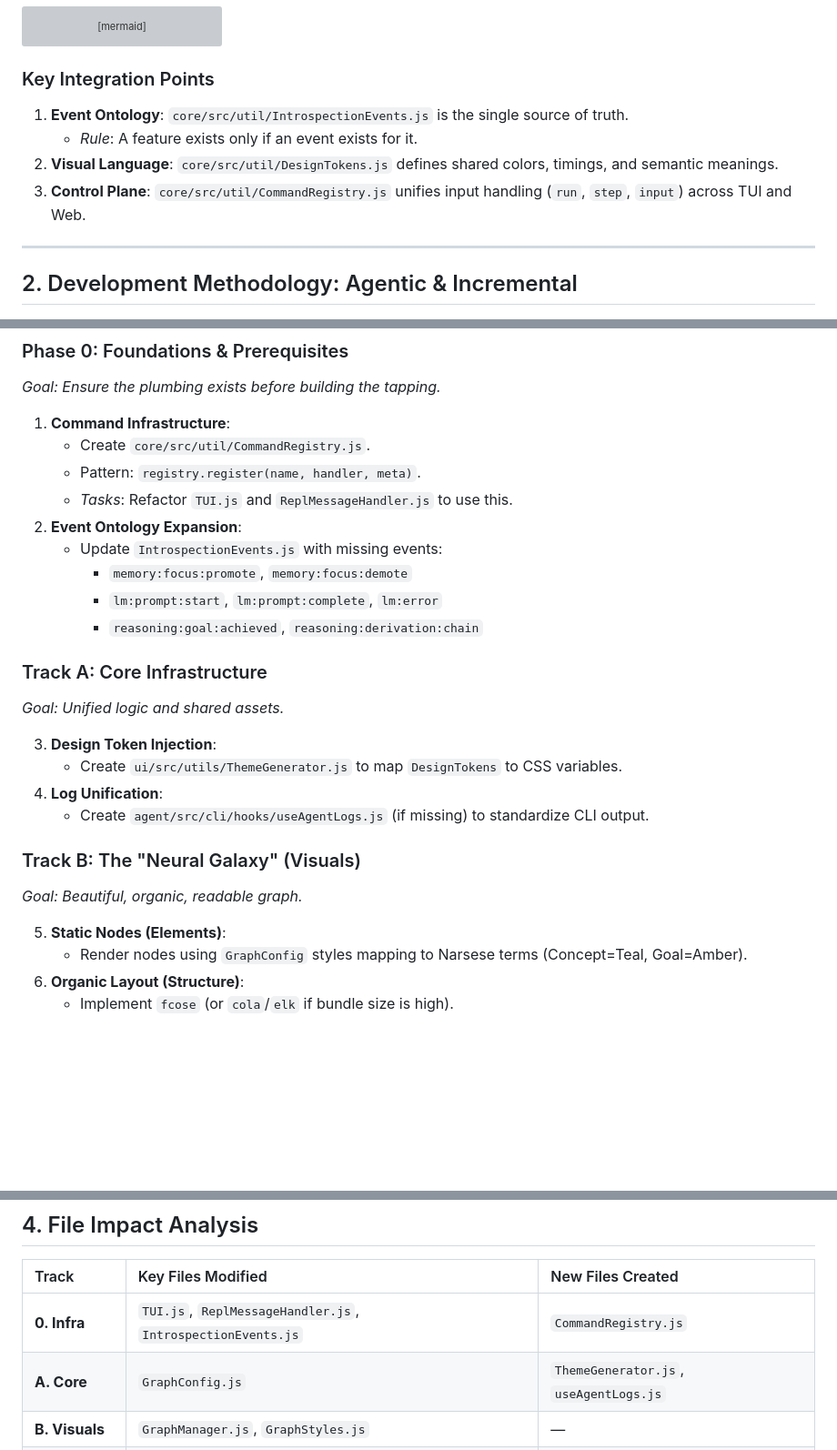
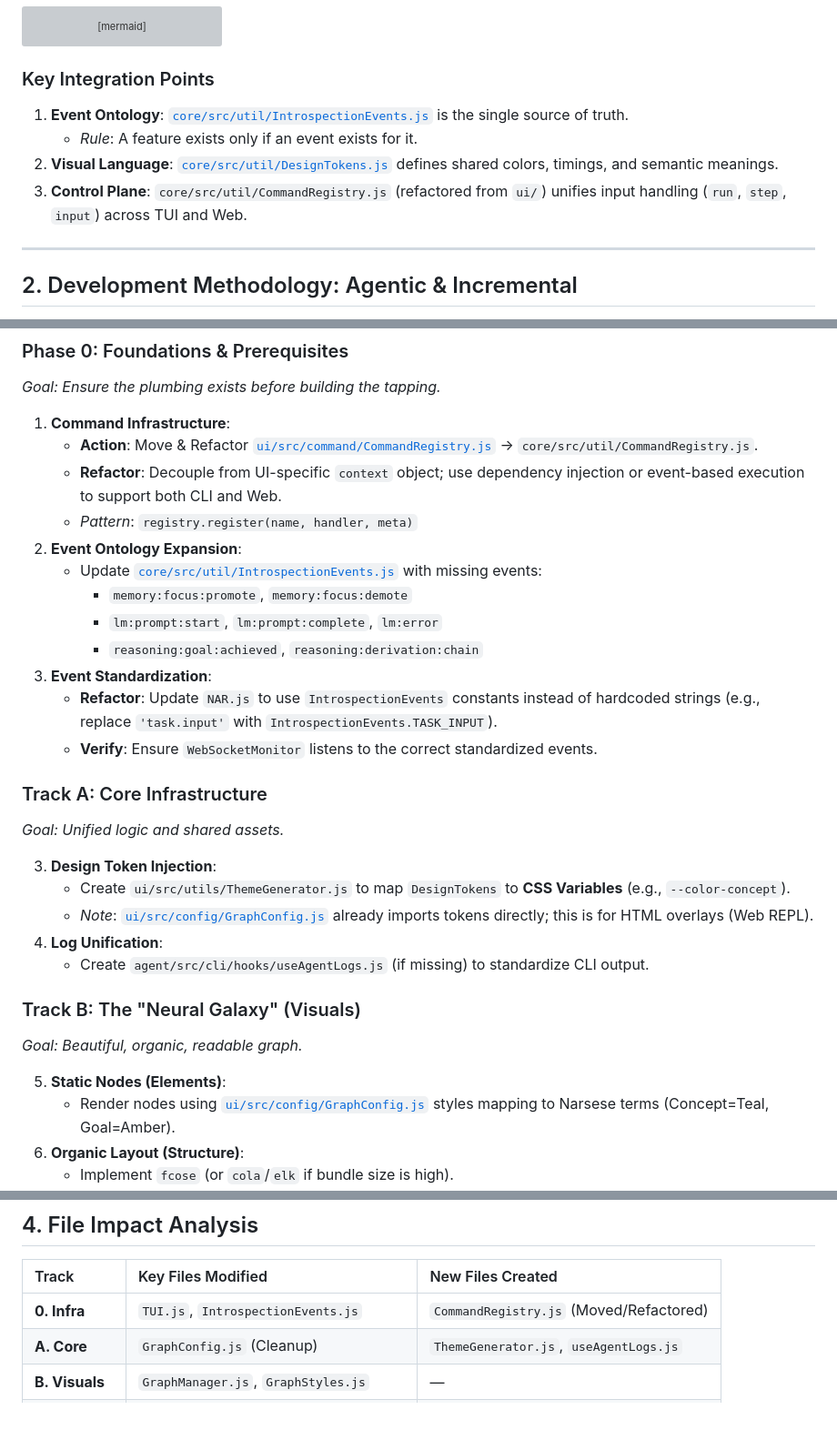
Before and after one commit to automenta/senars11, a Markdown page: TODO.ui.md, 3 parts joined by grey strips. Shown: that part at 91% size. Drawn GitHub-style; blank space fills up the shorter version; grey boxes are pictures that could not be loaded.

Commit message:
UI planning

````diff
--- a/TODO.ui.md
+++ b/TODO.ui.md
@@ -52,10 +52,10 @@ graph TD
 ```
 
 ### Key Integration Points
-1.  **Event Ontology**: `core/src/util/IntrospectionEvents.js` is the single source of truth.
+1.  **Event Ontology**: [`core/src/util/IntrospectionEvents.js`](file:///home/me/senars10/core/src/util/IntrospectionEvents.js) is the single source of truth.
     *   *Rule*: A feature exists only if an event exists for it.
-2.  **Visual Language**: `core/src/util/DesignTokens.js` defines shared colors, timings, and semantic meanings.
-3.  **Control Plane**: `core/src/util/CommandRegistry.js` unifies input handling (`run`, `step`, `input`) across TUI and Web.
+2.  **Visual Language**: [`core/src/util/DesignTokens.js`](file:///home/me/senars10/core/src/util/DesignTokens.js) defines shared colors, timings, and semantic meanings.
+3.  **Control Plane**: `core/src/util/CommandRegistry.js` (refactored from `ui/`) unifies input handling (`run`, `step`, `input`) across TUI and Web.
 
 ---
 
@@ -84,20 +84,24 @@ We utilize an **incremental, agent-driven workflow**.
 *Goal: Ensure the plumbing exists before building the tapping.*
 
 1.  **Command Infrastructure**:
-    *   Create `core/src/util/CommandRegistry.js`.
-    *   Pattern: `registry.register(name, handler, meta)`.
-    *   *Tasks*: Refactor `TUI.js` and `ReplMessageHandler.js` to use this.
+    *   **Action**: Move & Refactor [`ui/src/command/CommandRegistry.js`](file:///home/me/senars10/ui/src/command/CommandRegistry.js) -> `core/src/util/CommandRegistry.js`.
+    *   **Refactor**: Decouple from UI-specific `context` object; use dependency injection or event-based execution to support both CLI and Web.
+    *   *Pattern*: `registry.register(name, handler, meta)`
 2.  **Event Ontology Expansion**:
-    *   Update `IntrospectionEvents.js` with missing events:
+    *   Update [`core/src/util/IntrospectionEvents.js`](file:///home/me/senars10/core/src/util/IntrospectionEvents.js) with missing events:
         *   `memory:focus:promote`, `memory:focus:demote`
         *   `lm:prompt:start`, `lm:prompt:complete`, `lm:error`
         *   `reasoning:goal:achieved`, `reasoning:derivation:chain`
+3.  **Event Standardization**:
+    *   **Refactor**: Update `NAR.js` to use `IntrospectionEvents` constants instead of hardcoded strings (e.g., replace `'task.input'` with `IntrospectionEvents.TASK_INPUT`).
+    *   **Verify**: Ensure `WebSocketMonitor` listens to the correct standardized events.
 
 ### Track A: Core Infrastructure
 *Goal: Unified logic and shared assets.*
 
 3.  **Design Token Injection**:
-    *   Create `ui/src/utils/ThemeGenerator.js` to map `DesignTokens` to CSS variables.
+    *   Create `ui/src/utils/ThemeGenerator.js` to map `DesignTokens` to **CSS Variables** (e.g., `--color-concept`).
+    *   *Note*: [`ui/src/config/GraphConfig.js`](file:///home/me/senars10/ui/src/config/GraphConfig.js) already imports tokens directly; this is for HTML overlays (Web REPL).
 4.  **Log Unification**:
     *   Create `agent/src/cli/hooks/useAgentLogs.js` (if missing) to standardize CLI output.
 
@@ -105,7 +109,7 @@ We utilize an **incremental, agent-driven workflow**.
 *Goal: Beautiful, organic, readable graph.*
 
 5.  **Static Nodes (Elements)**:
-    *   Render nodes using `GraphConfig` styles mapping to Narsese terms (Concept=Teal, Goal=Amber).
+    *   Render nodes using [`ui/src/config/GraphConfig.js`](file:///home/me/senars10/ui/src/config/GraphConfig.js) styles mapping to Narsese terms (Concept=Teal, Goal=Amber).
 6.  **Organic Layout (Structure)**:
     *   Implement `fcose` (or `cola`/`elk` if bundle size is high).
     *   *Optimization*: Use Web Worker for layout calculation.
@@ -159,8 +163,8 @@ We utilize an **incremental, agent-driven workflow**.
 
 | Track | Key Files Modified | New Files Created |
 | :--- | :--- | :--- |
-| **0. Infra** | `TUI.js`, `ReplMessageHandler.js`, `IntrospectionEvents.js` | `CommandRegistry.js` |
-| **A. Core** | `GraphConfig.js` | `ThemeGenerator.js`, `useAgentLogs.js` |
+| **0. Infra** | `TUI.js`, `IntrospectionEvents.js` | `CommandRegistry.js` (Moved/Refactored) |
+| **A. Core** | `GraphConfig.js` (Cleanup) | `ThemeGenerator.js`, `useAgentLogs.js` |
 | **B. Visuals** | `GraphManager.js`, `GraphStyles.js` | — |
 | **C. Observe** | `WebSocketMonitor.js`, `NodeRenderer.js` | — |
 | **D. Interact** | `ReplKeyHandler.js` | `TimeTravelManager.js`, `WebRepl.js` |
````
